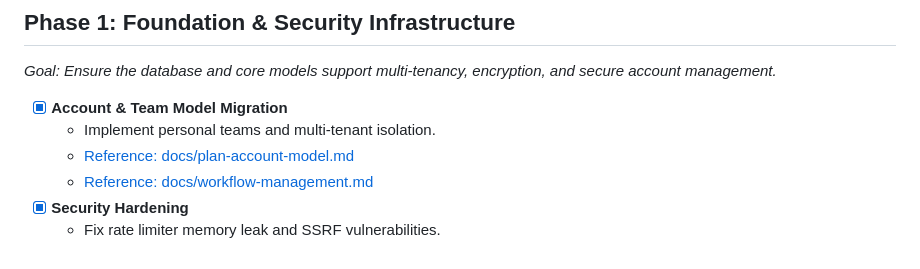
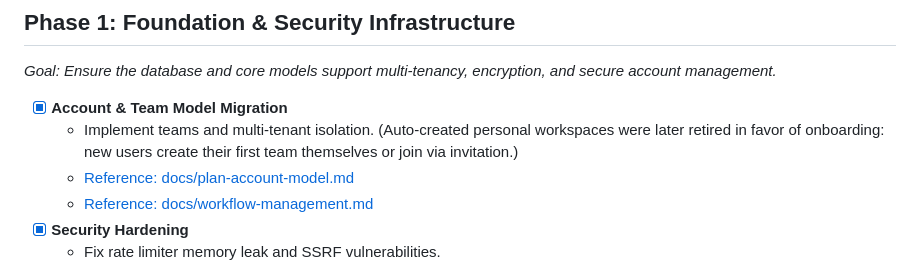
Before and after one commit to Goloom-App/goloom, a Markdown page: ROADMAP.md, the part around the change. Drawn GitHub-style.

Commit message:
docs(roadmap): note that personal workspaces were retired
Co-Authored-By: Claude Fable 5 <noreply@anthropic.com>

```diff
--- a/ROADMAP.md
+++ b/ROADMAP.md
@@ -11,7 +11,9 @@ The goal is to transform Goloom from a basic social media scheduler into a robus
 *Goal: Ensure the database and core models support multi-tenancy, encryption, and secure account management.*
 
 - [x] **Account & Team Model Migration**
-    - Implement personal teams and multi-tenant isolation.
+    - Implement teams and multi-tenant isolation. (Auto-created personal
+      workspaces were later retired in favor of onboarding: new users create
+      their first team themselves or join via invitation.)
     - [Reference: docs/plan-account-model.md](docs/plan-account-model.md)
     - [Reference: docs/workflow-management.md](docs/workflow-management.md)
 - [x] **Security Hardening**
```
